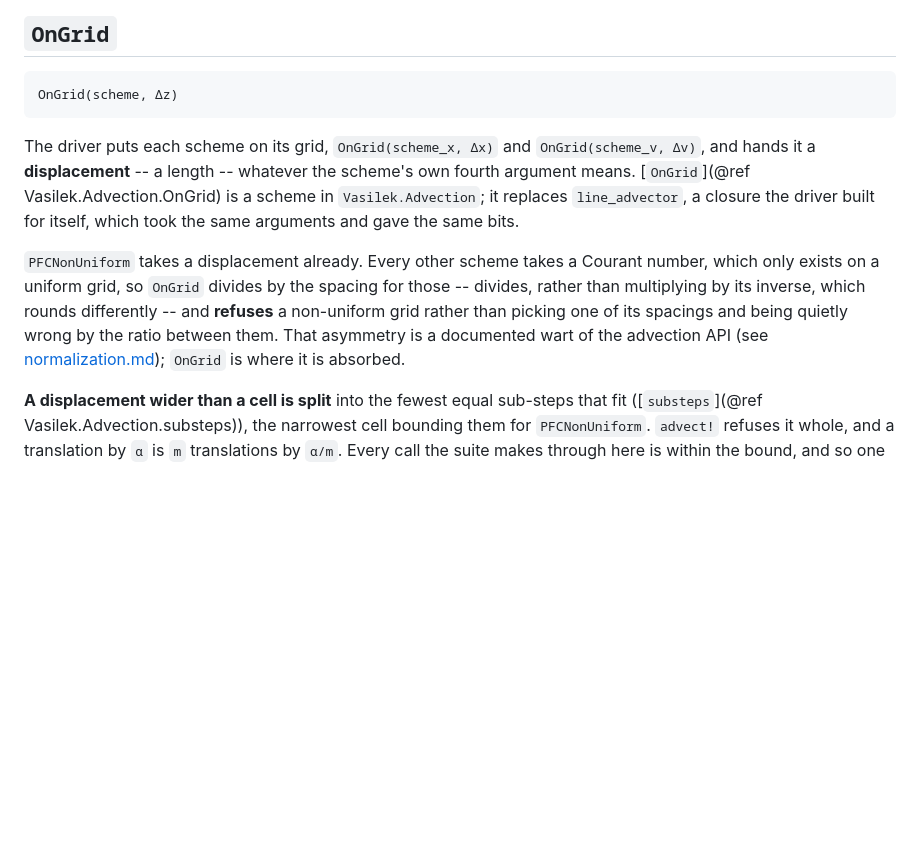
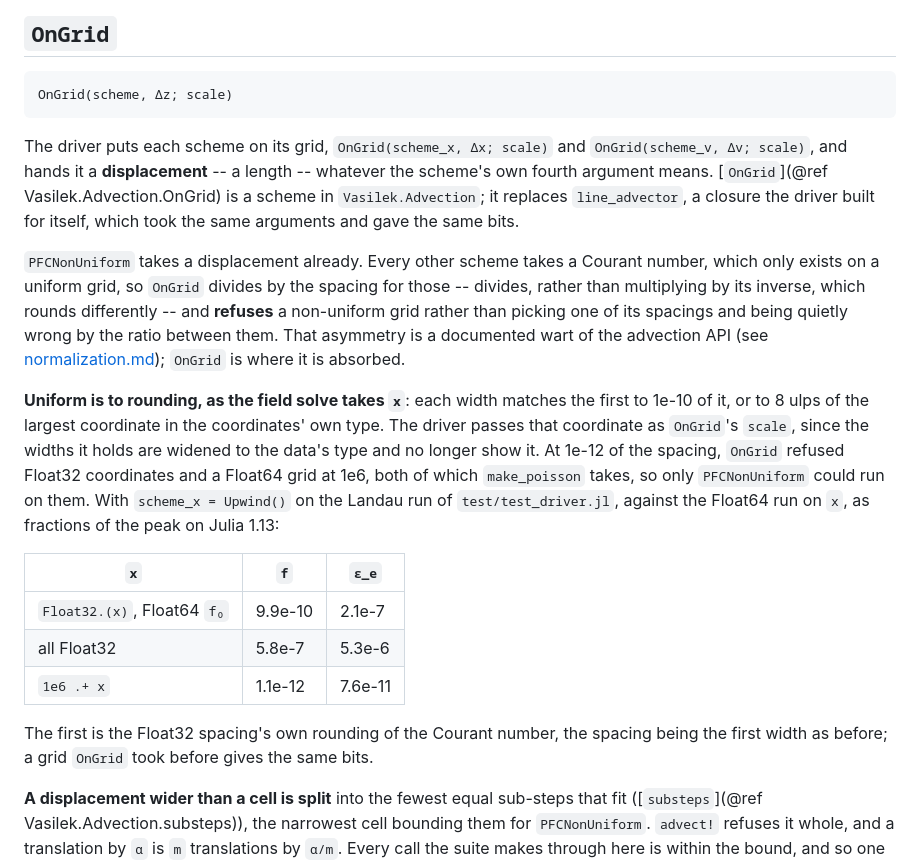
Before and after one commit to korzhimanov/Vasilek.jl, a Markdown page: docs/src/driver-notes.md, the part around the change. Rendered like a GitHub page; blank space fills up the shorter version.

```diff
--- a/docs/src/driver-notes.md
+++ b/docs/src/driver-notes.md
@@ -53,10 +53,10 @@ statement about the schemes rather than about floating point.
 
 ## `OnGrid`
 
-    OnGrid(scheme, Δz)
+    OnGrid(scheme, Δz; scale)
 
-The driver puts each scheme on its grid, `OnGrid(scheme_x, Δx)` and
-`OnGrid(scheme_v, Δv)`, and hands it a **displacement** -- a length -- whatever
+The driver puts each scheme on its grid, `OnGrid(scheme_x, Δx; scale)` and
+`OnGrid(scheme_v, Δv; scale)`, and hands it a **displacement** -- a length -- whatever
 the scheme's own fourth argument means. [`OnGrid`](@ref Vasilek.Advection.OnGrid)
 is a scheme in `Vasilek.Advection`; it replaces `line_advector`, a closure the
 driver built for itself, which took the same arguments and gave the same bits.
@@ -68,6 +68,26 @@ differently -- and **refuses** a non-uniform grid rather than picking one of its
 spacings and being quietly wrong by the ratio between them. That asymmetry is a
 documented wart of the advection API (see [normalization.md](normalization.md));
 `OnGrid` is where it is absorbed.
+
+**Uniform is to rounding, as the field solve takes `x`**: each width matches the
+first to 1e-10 of it, or to 8 ulps of the largest coordinate in the
+coordinates' own type. The driver passes that coordinate as `OnGrid`'s `scale`,
+since the widths it holds are widened to the data's type and no longer show
+it. At 1e-12 of the spacing, `OnGrid` refused Float32 coordinates and a Float64
+grid at 1e6, both of which `make_poisson` takes, so only `PFCNonUniform` could
+run on them. With `scheme_x = Upwind()` on the Landau run of
+`test/test_driver.jl`, against the Float64 run on `x`, as fractions of the peak
+on Julia 1.13:
+
+| `x` | `f` | `ε_e` |
+|---|---|---|
+| `Float32.(x)`, Float64 `f₀` | 9.9e-10 | 2.1e-7 |
+| all Float32 | 5.8e-7 | 5.3e-6 |
+| `1e6 .+ x` | 1.1e-12 | 7.6e-11 |
+
+The first is the Float32 spacing's own rounding of the Courant number, the
+spacing being the first width as before; a grid `OnGrid` took before gives the
+same bits.
 
 **A displacement wider than a cell is split** into the fewest equal sub-steps
 that fit ([`substeps`](@ref Vasilek.Advection.substeps)), the narrowest cell
```
Also changed, not shown: CHANGELOG.md (+6 -0 lines), docs/src/migration-0.2.md (+15 -2 lines).
